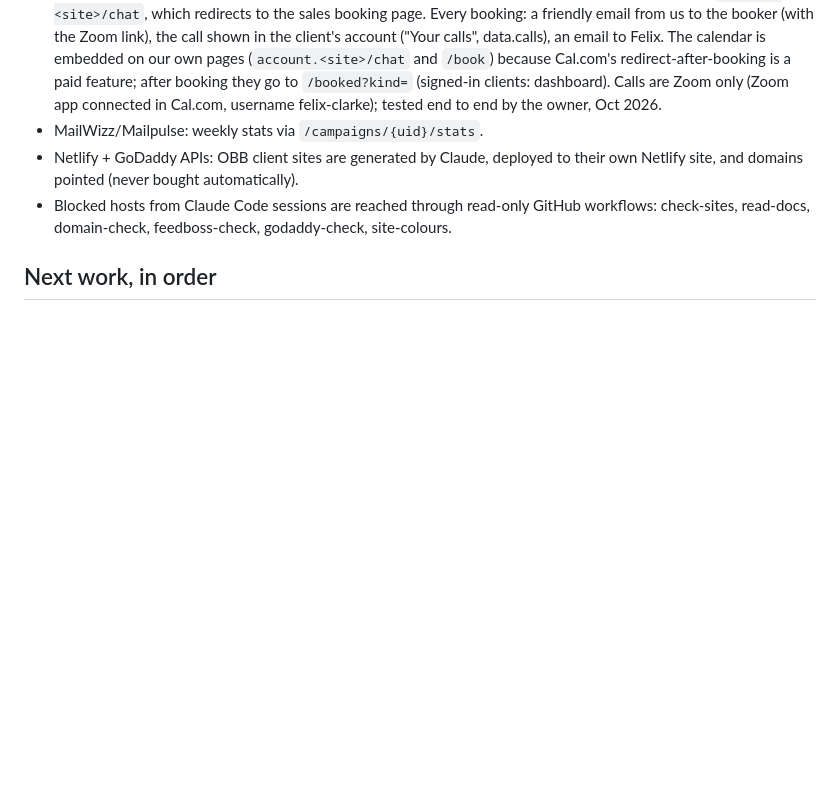
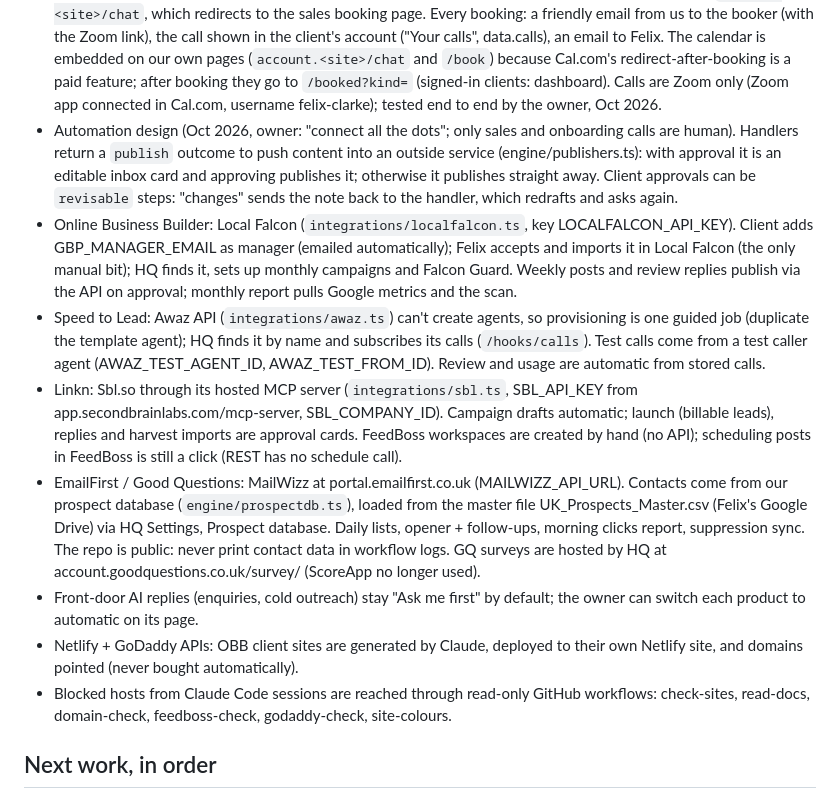
Before and after one commit to Business-Leads/products, a Markdown page: CLAUDE.md, the part around the change. GitHub-like rendering; blank space fills up the shorter version.

Commit message:
Notes: the automation design and what's connected
Co-Authored-By: Claude Opus 5.5 <noreply@anthropic.com>
Claude-Session: https://claude.ai/code/session_01DXtWYawBKfKxKfpFTVZNpF

```diff
--- a/CLAUDE.md
+++ b/CLAUDE.md
@@ -158,7 +158,37 @@ Known blockers:
   and `/book`) because Cal.com's redirect-after-booking is a paid feature;
   after booking they go to `/booked?kind=` (signed-in clients: dashboard). Calls are Zoom only (Zoom app connected in
   Cal.com, username felix-clarke); tested end to end by the owner, Oct 2026.
-- MailWizz/Mailpulse: weekly stats via `/campaigns/{uid}/stats`.
+- Automation design (Oct 2026, owner: "connect all the dots"; only sales and
+  onboarding calls are human). Handlers return a `publish` outcome to push
+  content into an outside service (engine/publishers.ts): with approval it is
+  an editable inbox card and approving publishes it; otherwise it publishes
+  straight away. Client approvals can be `revisable` steps: "changes" sends the
+  note back to the handler, which redrafts and asks again.
+- Online Business Builder: Local Falcon (`integrations/localfalcon.ts`, key
+  LOCALFALCON_API_KEY). Client adds GBP_MANAGER_EMAIL as manager (emailed
+  automatically); Felix accepts and imports it in Local Falcon (the only manual
+  bit); HQ finds it, sets up monthly campaigns and Falcon Guard. Weekly posts
+  and review replies publish via the API on approval; monthly report pulls
+  Google metrics and the scan.
+- Speed to Lead: Awaz API (`integrations/awaz.ts`) can't create agents, so
+  provisioning is one guided job (duplicate the template agent); HQ finds it by
+  name and subscribes its calls (`/hooks/calls`). Test calls come from a test
+  caller agent (AWAZ_TEST_AGENT_ID, AWAZ_TEST_FROM_ID). Review and usage are
+  automatic from stored calls.
+- Linkn: Sbl.so through its hosted MCP server (`integrations/sbl.ts`,
+  SBL_API_KEY from app.secondbrainlabs.com/mcp-server, SBL_COMPANY_ID).
+  Campaign drafts automatic; launch (billable leads), replies and harvest
+  imports are approval cards. FeedBoss workspaces are created by hand (no API);
+  scheduling posts in FeedBoss is still a click (REST has no schedule call).
+- EmailFirst / Good Questions: MailWizz at portal.emailfirst.co.uk
+  (MAILWIZZ_API_URL). Contacts come from our prospect database
+  (`engine/prospectdb.ts`), loaded from the master file UK_Prospects_Master.csv
+  (Felix's Google Drive) via HQ Settings, Prospect database. Daily lists,
+  opener + follow-ups, morning clicks report, suppression sync. The repo is
+  public: never print contact data in workflow logs. GQ surveys are hosted by
+  HQ at account.goodquestions.co.uk/survey/<token> (ScoreApp no longer used).
+- Front-door AI replies (enquiries, cold outreach) stay "Ask me first" by
+  default; the owner can switch each product to automatic on its page.
 - Netlify + GoDaddy APIs: OBB client sites are generated by Claude, deployed
   to their own Netlify site, and domains pointed (never bought automatically).
 - Blocked hosts from Claude Code sessions are reached through read-only
```
